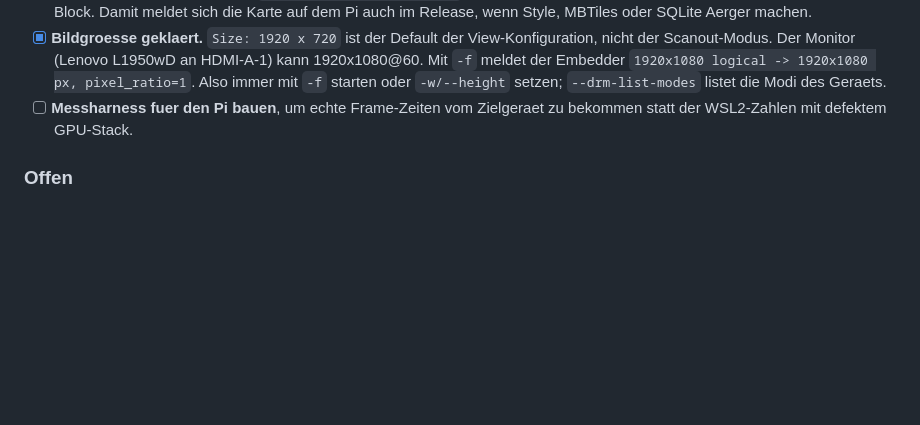
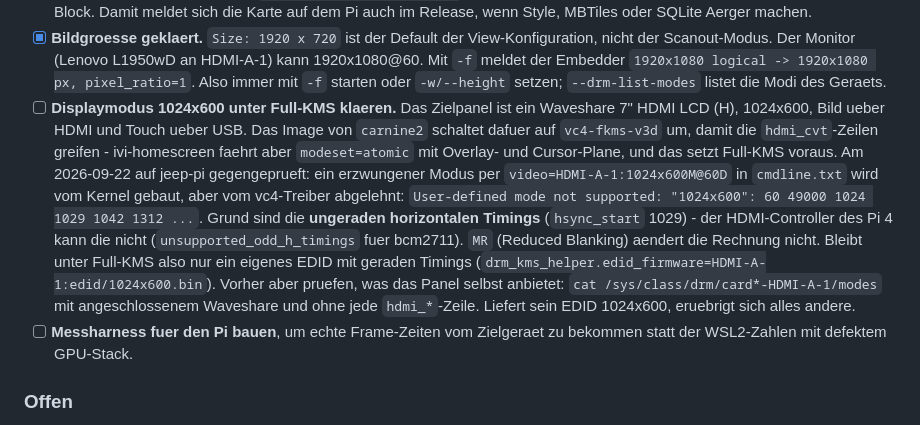
Before and after one commit to DerKleinePunk/flutter_local_map, a Markdown page: TODO.md, the part around the change. GitHub-like rendering; blank space fills up the shorter version.

Commit message:
docs: Displaymodus 1024x600 unter Full-KMS untersucht
Das Zielpanel (Waveshare 7" HDMI LCD (H)) braucht im carnine2-Image
vc4-fkms-v3d, damit hdmi_cvt greift. ivi-homescreen faehrt aber
atomic modeset mit Overlay- und Cursor-Plane und setzt Full-KMS voraus.

Auf jeep-pi gegengeprueft: video=HDMI-A-1:1024x600M@60D wird vom Kernel
gebaut, aber vom vc4-Treiber abgelehnt, weil die CVT-Rechnung ungerade
horizontale Timings ergibt (hsync_start 1029). Der HDMI-Controller des
Pi 4 kann die nicht. Reduced Blanking aendert daran nichts.

cmdline.txt auf dem Pi ist wieder im Ausgangszustand.

Co-Authored-By: Claude Opus 5 (1M context) <noreply@anthropic.com>

```diff
--- a/TODO.md
+++ b/TODO.md
@@ -71,6 +71,25 @@ Bibliothek vorgebaut herunterlaedt statt zu kompilieren.
       `1920x1080 logical -> 1920x1080 px, pixel_ratio=1`. Also immer mit
       `-f` starten oder `-w/--height` setzen; `--drm-list-modes` listet die
       Modi des Geraets.
+- [ ] **Displaymodus 1024x600 unter Full-KMS klaeren.** Das Zielpanel ist ein
+      Waveshare 7" HDMI LCD (H), 1024x600, Bild ueber HDMI und Touch ueber
+      USB. Das Image von `carnine2` schaltet dafuer auf `vc4-fkms-v3d` um,
+      damit die `hdmi_cvt`-Zeilen greifen - ivi-homescreen faehrt aber
+      `modeset=atomic` mit Overlay- und Cursor-Plane, und das setzt Full-KMS
+      voraus. Am 2026-09-22 auf jeep-pi gegengeprueft: ein erzwungener Modus
+      per `video=HDMI-A-1:1024x600M@60D` in `cmdline.txt` wird vom Kernel
+      gebaut, aber vom vc4-Treiber abgelehnt:
+      `User-defined mode not supported: "1024x600": 60 49000 1024 1029 1042
+      1312 ...`. Grund sind die **ungeraden horizontalen Timings**
+      (`hsync_start` 1029) - der HDMI-Controller des Pi 4 kann die nicht
+      (`unsupported_odd_h_timings` fuer bcm2711). `MR` (Reduced Blanking)
+      aendert die Rechnung nicht. Bleibt unter Full-KMS also nur ein eigenes
+      EDID mit geraden Timings
+      (`drm_kms_helper.edid_firmware=HDMI-A-1:edid/1024x600.bin`). Vorher
+      aber pruefen, was das Panel selbst anbietet: `cat
+      /sys/class/drm/card*-HDMI-A-1/modes` mit angeschlossenem Waveshare und
+      ohne jede `hdmi_*`-Zeile. Liefert sein EDID 1024x600, eruebrigt sich
+      alles andere.
 - [ ] **Messharness fuer den Pi bauen**, um echte Frame-Zeiten vom Zielgeraet
       zu bekommen statt der WSL2-Zahlen mit defektem GPU-Stack.
 
```
